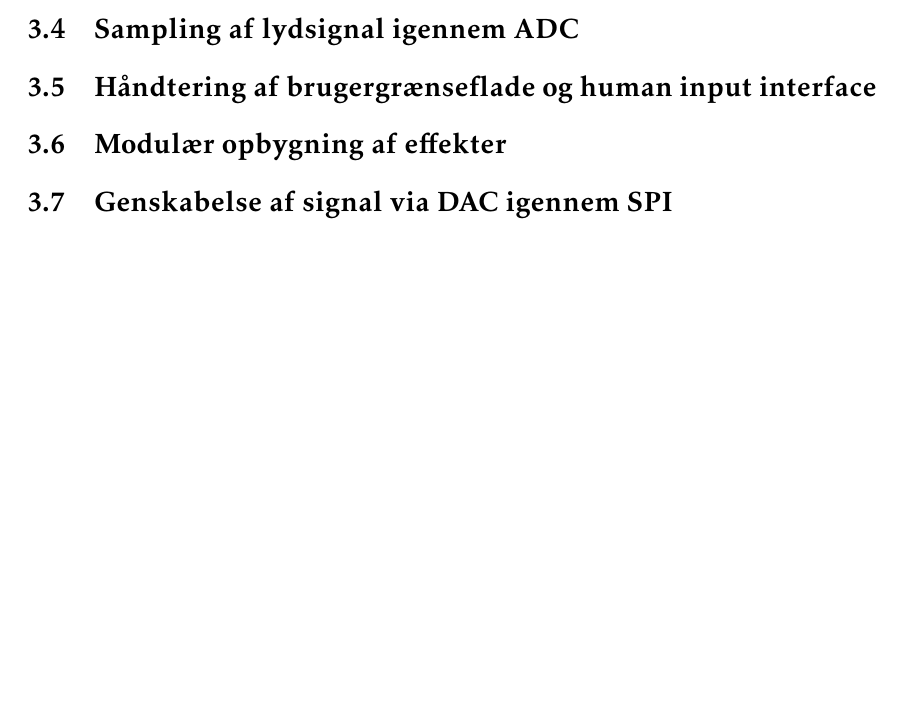
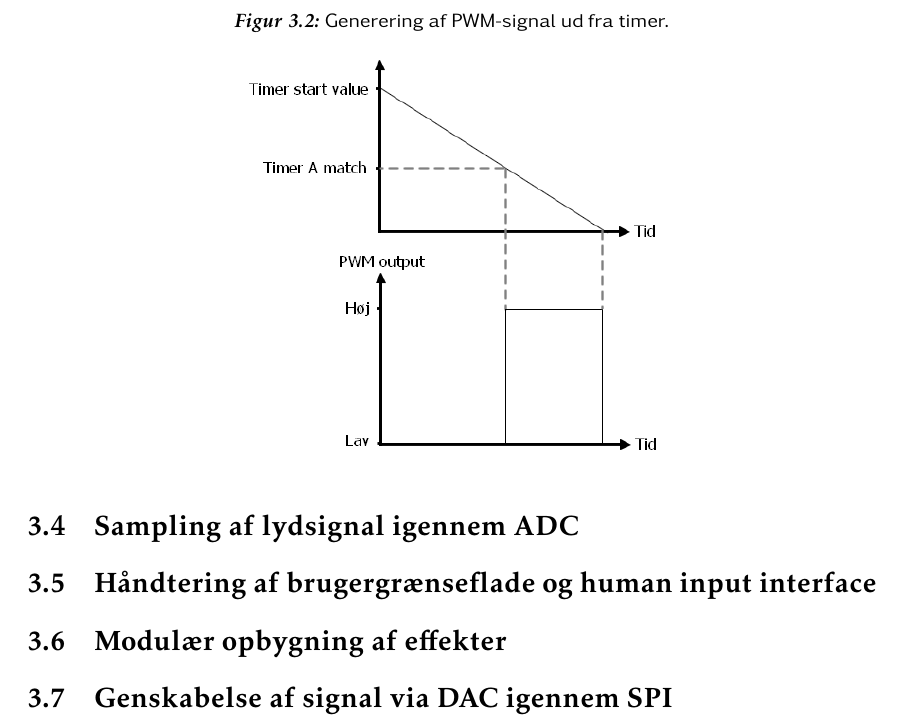
Before and after one commit to jorn/F18.GR3, a LaTeX book (rapport.tex, which reads section/mcu.tex): part of page 22 of 35, cut at the place of the change, the shorter picture padded with empty space. Compiled offline with pdfLaTeX.

Commit message:
Århundredets figur.

```diff
--- a/section/mcu.tex
+++ b/section/mcu.tex
@@ -64,7 +64,13 @@ Figur \ref{fig:PWMfromtimer} viser hvordan PWM-signalets duty cycle bliver beste
 Den værdi kommer fra den periodiske sampling af lydsignalet gennem ADC'en, hvor resultatet af hver sampling netop gemmes i match registeret.
 Således genskabes signalet som et digitalt PWM signal.
 
-% Figur kommer!
+\begin{figure}[h]
+	\caption{Generering af PWM-signal ud fra timer. }
+	\centering
+	\includegraphics[width=0.5\linewidth]{billeder/timer3PWM.png}
+	\label{fig:PWMfromtimer}
+\end{figure}
+
 % Hvor kommer PWM ud?
 % Skal det efter ADC afsnit?
 
```
Also changed, not shown: billeder/timer3PWM.png (added), section/mcu.tex (2 more changed lines).
